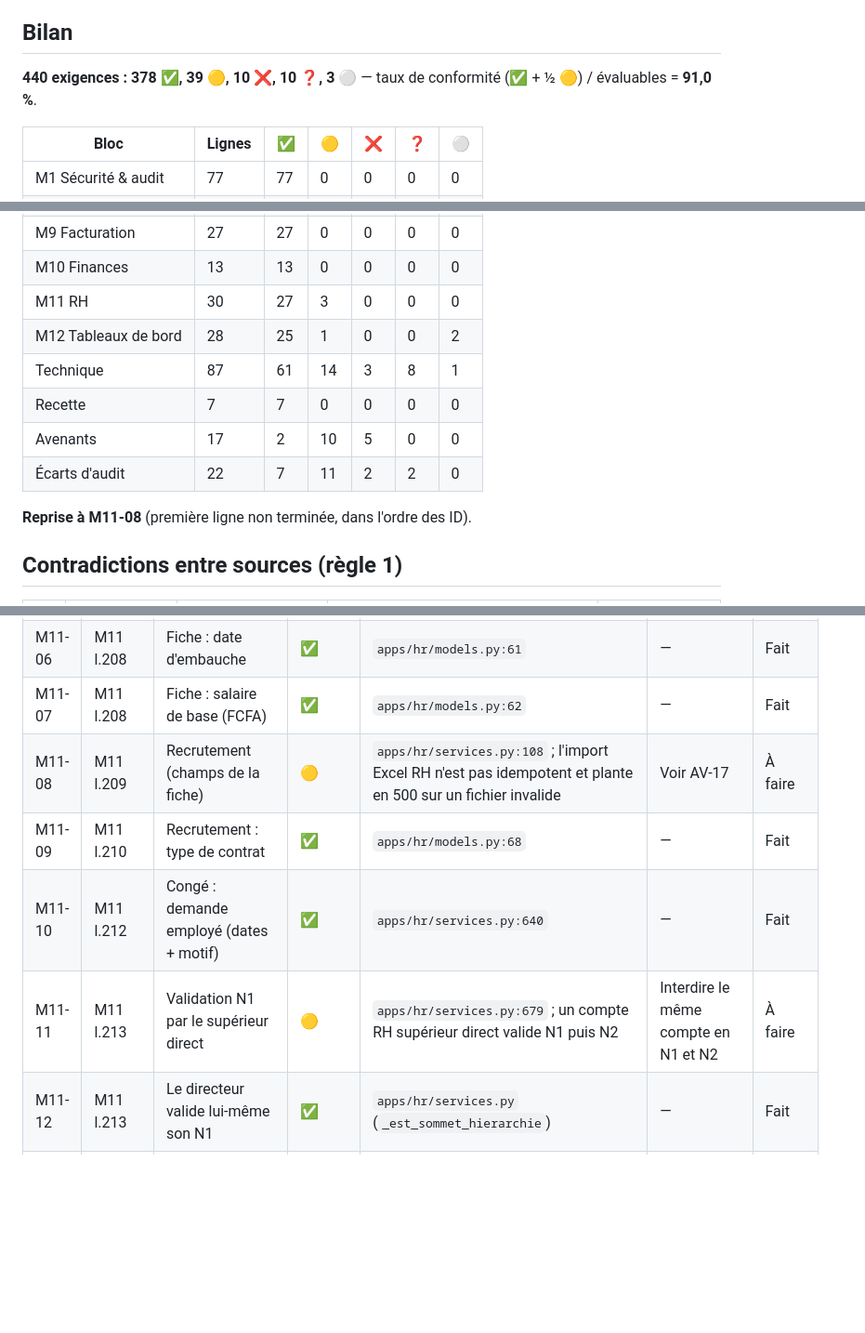
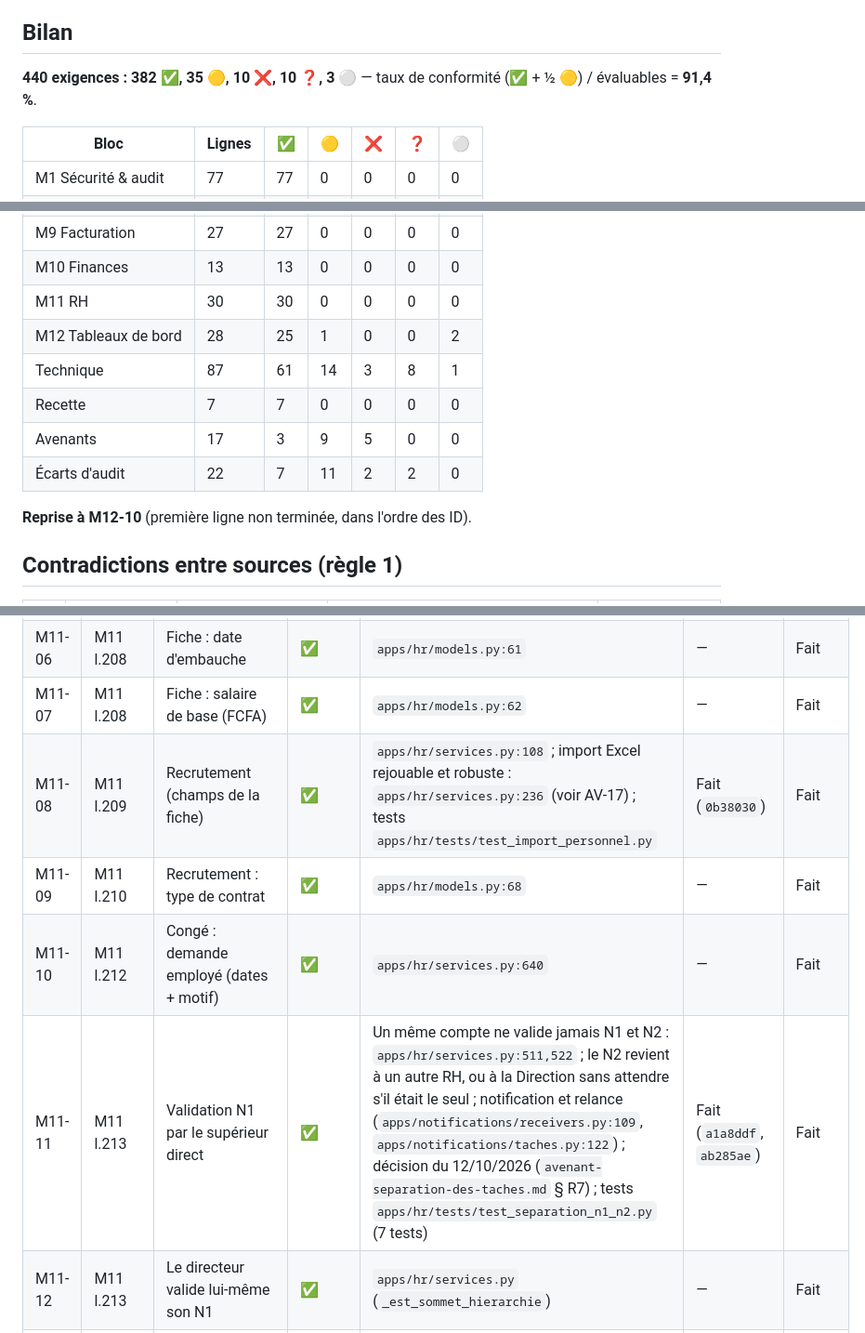
Before and after one commit to AFAQSUCA/erp-densource, a Markdown page: audit/MATRICE.md, 3 parts joined by grey strips. Shown at 93% size. Drawn GitHub-style; blank space fills up the shorter version.

Commit message:
docs(audit): passe M11-08, M11-11, M11-26 et AV-17 à conforme
Module 11 (RH) terminé.

Co-Authored-By: Claude Opus 5.5 <noreply@anthropic.com>

```diff
--- a/audit/MATRICE.md
+++ b/audit/MATRICE.md
@@ -14,7 +14,7 @@ indépendantes avec scénarios de reproduction) et relus contre le code ; preuve
 
 ## Bilan
 
-**440 exigences : 378 ✅, 39 🟡, 10 ❌, 10 ❓, 3 ⚪** — taux de conformité (✅ + ½ 🟡) / évaluables = **91,0 %**.
+**440 exigences : 382 ✅, 35 🟡, 10 ❌, 10 ❓, 3 ⚪** — taux de conformité (✅ + ½ 🟡) / évaluables = **91,4 %**.
 
 | Bloc | Lignes | ✅ | 🟡 | ❌ | ❓ | ⚪ |
 |---|---|---|---|---|---|---|
@@ -28,14 +28,14 @@ indépendantes avec scénarios de reproduction) et relus contre le code ; preuve
 | M8 Stocks | 12 | 12 | 0 | 0 | 0 | 0 |
 | M9 Facturation | 27 | 27 | 0 | 0 | 0 | 0 |
 | M10 Finances | 13 | 13 | 0 | 0 | 0 | 0 |
-| M11 RH | 30 | 27 | 3 | 0 | 0 | 0 |
+| M11 RH | 30 | 30 | 0 | 0 | 0 | 0 |
 | M12 Tableaux de bord | 28 | 25 | 1 | 0 | 0 | 2 |
 | Technique | 87 | 61 | 14 | 3 | 8 | 1 |
 | Recette | 7 | 7 | 0 | 0 | 0 | 0 |
-| Avenants | 17 | 2 | 10 | 5 | 0 | 0 |
+| Avenants | 17 | 3 | 9 | 5 | 0 | 0 |
 | Écarts d'audit | 22 | 7 | 11 | 2 | 2 | 0 |
 
-**Reprise à M11-08** (première ligne non terminée, dans l'ordre des ID).
+**Reprise à M12-10** (première ligne non terminée, dans l'ordre des ID).
 
 ## Contradictions entre sources (règle 1)
 
@@ -358,10 +358,10 @@ indépendantes avec scénarios de reproduction) et relus contre le code ; preuve
 | M11-05 | M11 l.207 | Fiche : département (4 valeurs) | ✅ | `apps/hr/models.py:35` | — | Fait |
 | M11-06 | M11 l.208 | Fiche : date d'embauche | ✅ | `apps/hr/models.py:61` | — | Fait |
 | M11-07 | M11 l.208 | Fiche : salaire de base (FCFA) | ✅ | `apps/hr/models.py:62` | — | Fait |
-| M11-08 | M11 l.209 | Recrutement (champs de la fiche) | 🟡 | `apps/hr/services.py:108` ; l'import Excel RH n'est pas idempotent et plante en 500 sur un fichier invalide | Voir AV-17 | À faire |
+| M11-08 | M11 l.209 | Recrutement (champs de la fiche) | ✅ | `apps/hr/services.py:108` ; import Excel rejouable et robuste : `apps/hr/services.py:236` (voir AV-17) ; tests `apps/hr/tests/test_import_personnel.py` | Fait (`0b38030`) | Fait |
 | M11-09 | M11 l.210 | Recrutement : type de contrat | ✅ | `apps/hr/models.py:68` | — | Fait |
 | M11-10 | M11 l.212 | Congé : demande employé (dates + motif) | ✅ | `apps/hr/services.py:640` | — | Fait |
-| M11-11 | M11 l.213 | Validation N1 par le supérieur direct | 🟡 | `apps/hr/services.py:679` ; un compte RH supérieur direct valide N1 puis N2 | Interdire le même compte en N1 et N2 | À faire |
+| M11-11 | M11 l.213 | Validation N1 par le supérieur direct | ✅ | Un même compte ne valide jamais N1 et N2 : `apps/hr/services.py:511,522` ; le N2 revient à un autre RH, ou à la Direction sans attendre s'il était le seul ; notification et relance (`apps/notifications/receivers.py:109`, `apps/notifications/taches.py:122`) ; décision du 12/10/2026 (`avenant-separation-des-taches.md` § R7) ; tests `apps/hr/tests/test_separation_n1_n2.py` (7 tests) | Fait (`a1a8ddf`, `ab285ae`) | Fait |
 | M11-12 | M11 l.213 | Le directeur valide lui-même son N1 | ✅ | `apps/hr/services.py` (`_est_sommet_hierarchie`) | — | Fait |
 | M11-13 | M11 l.213 | Délai N1 48 h | ✅ | `apps/hr/services.py:48` | DIRECTION non alertée des retards (AUD-16) | Fait |
 | M11-14 | M11 l.214 | Validation N2 RH | ✅ | `apps/hr/services.py:707` | — | Fait |
```
Also changed, not shown: other parts of audit/MATRICE.md (+2 -2 lines).
